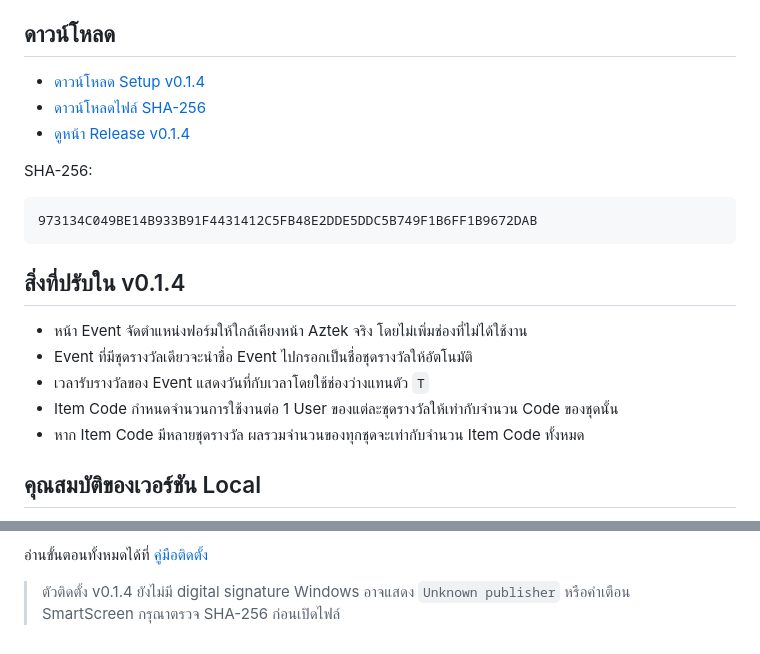
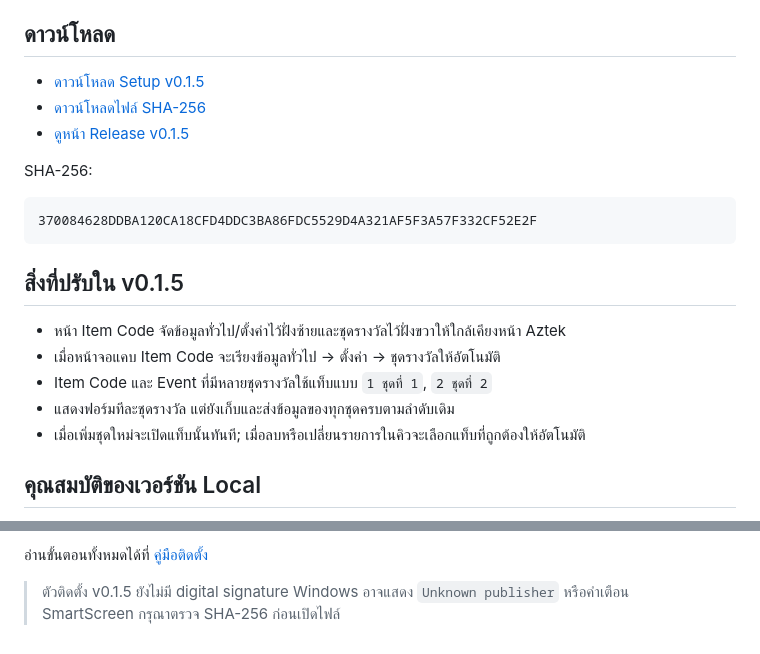
Before and after one commit to momozxmo/tool-cabal-local, a Markdown page: README.md, 2 parts joined by grey strips. Drawn GitHub-style.

Commit message:
docs: publish local installer v0.1.5

````diff
--- a/README.md
+++ b/README.md
@@ -5,23 +5,23 @@
 
 ## ดาวน์โหลด
 
-- [ดาวน์โหลด Setup v0.1.4](https://github.com/momozxmo/tool-cabal-local/releases/download/v0.1.4/All.for.Cabal.Web.Setup-0.1.4.exe)
-- [ดาวน์โหลดไฟล์ SHA-256](https://github.com/momozxmo/tool-cabal-local/releases/download/v0.1.4/All.for.Cabal.Web.Setup-0.1.4.exe.sha256)
-- [ดูหน้า Release v0.1.4](https://github.com/momozxmo/tool-cabal-local/releases/tag/v0.1.4)
+- [ดาวน์โหลด Setup v0.1.5](https://github.com/momozxmo/tool-cabal-local/releases/download/v0.1.5/All.for.Cabal.Web.Setup-0.1.5.exe)
+- [ดาวน์โหลดไฟล์ SHA-256](https://github.com/momozxmo/tool-cabal-local/releases/download/v0.1.5/All.for.Cabal.Web.Setup-0.1.5.exe.sha256)
+- [ดูหน้า Release v0.1.5](https://github.com/momozxmo/tool-cabal-local/releases/tag/v0.1.5)
 
 SHA-256:
 
 ```text
-973134C049BE14B933B91F4431412C5FB48E2DDE5DDC5B749F1B6FF1B9672DAB
+370084628DDBA120CA18CFD4DDC3BA86FDC5529D4A321AF5F3A57F332CF52E2F
 ```
 
-## สิ่งที่ปรับใน v0.1.4
+## สิ่งที่ปรับใน v0.1.5
 
-- หน้า Event จัดตำแหน่งฟอร์มให้ใกล้เคียงหน้า Aztek จริง โดยไม่เพิ่มช่องที่ไม่ได้ใช้งาน
-- Event ที่มีชุดรางวัลเดียวจะนำชื่อ Event ไปกรอกเป็นชื่อชุดรางวัลให้อัตโนมัติ
-- เวลารับรางวัลของ Event แสดงวันที่กับเวลาโดยใช้ช่องว่างแทนตัว `T`
-- Item Code กำหนดจำนวนการใช้งานต่อ 1 User ของแต่ละชุดรางวัลให้เท่ากับจำนวน Code ของชุดนั้น
-- หาก Item Code มีหลายชุดรางวัล ผลรวมจำนวนของทุกชุดจะเท่ากับจำนวน Item Code ทั้งหมด
+- หน้า Item Code จัดข้อมูลทั่วไป/ตั้งค่าไว้ฝั่งซ้ายและชุดรางวัลไว้ฝั่งขวาให้ใกล้เคียงหน้า Aztek
+- เมื่อหน้าจอแคบ Item Code จะเรียงข้อมูลทั่วไป → ตั้งค่า → ชุดรางวัลให้อัตโนมัติ
+- Item Code และ Event ที่มีหลายชุดรางวัลใช้แท็บแบบ `1 ชุดที่ 1`, `2 ชุดที่ 2`
+- แสดงฟอร์มทีละชุดรางวัล แต่ยังเก็บและส่งข้อมูลของทุกชุดครบตามลำดับเดิม
+- เมื่อเพิ่มชุดใหม่จะเปิดแท็บนั้นทันที; เมื่อลบหรือเปลี่ยนรายการในคิวจะเลือกแท็บที่ถูกต้องให้อัตโนมัติ
 
 ## คุณสมบัติของเวอร์ชัน Local
 
@@ -37,5 +37,5 @@ SHA-256:
 
 อ่านขั้นตอนทั้งหมดได้ที่ [คู่มือติดตั้ง](docs/LOCAL_INSTALL.md)
 
-> ตัวติดตั้ง v0.1.4 ยังไม่มี digital signature Windows อาจแสดง `Unknown publisher`
+> ตัวติดตั้ง v0.1.5 ยังไม่มี digital signature Windows อาจแสดง `Unknown publisher`
 > หรือคำเตือน SmartScreen กรุณาตรวจ SHA-256 ก่อนเปิดไฟล์
````
Also changed, not shown: docs/LOCAL_INSTALL.md (+17 -17 lines).
